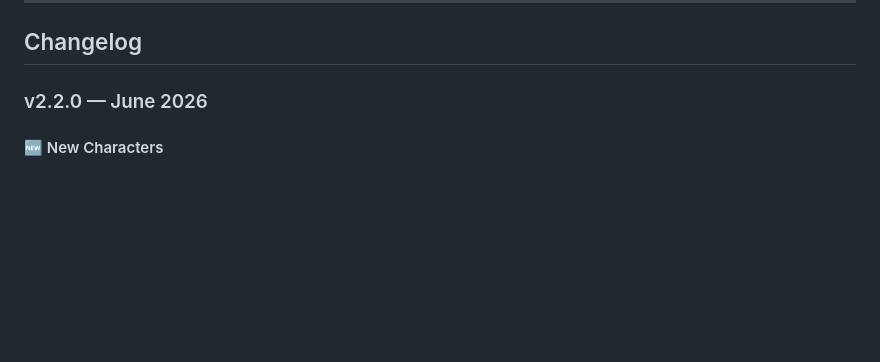
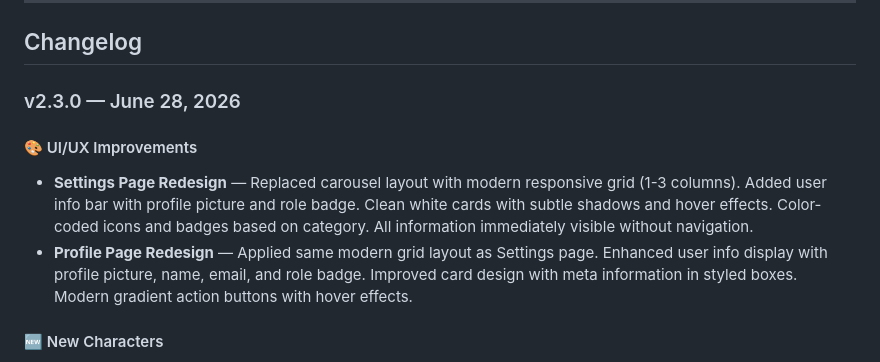
Before and after one commit to TonyNakalitan/Naaliatan-Accessories, a Markdown page: docs/README.md, the part around the change. GitHub-like rendering; blank space fills up the shorter version.

Commit message:
Update README with v2.3.0 changelog
- Added UI/UX improvements section documenting Settings and Profile page redesigns
- Documented modern grid layout, user info bars, and enhanced card designs

```diff
--- a/docs/README.md
+++ b/docs/README.md
@@ -26,7 +26,12 @@ A Symfony 7.4 full-stack e-commerce platform for game-character-themed accessori
 
 ## Changelog
 
-### v2.2.0 — June 2026
+### v2.3.0 — June 28, 2026
+
+#### 🎨 UI/UX Improvements
+
+- **Settings Page Redesign** — Replaced carousel layout with modern responsive grid (1-3 columns). Added user info bar with profile picture and role badge. Clean white cards with subtle shadows and hover effects. Color-coded icons and badges based on category. All information immediately visible without navigation.
+- **Profile Page Redesign** — Applied same modern grid layout as Settings page. Enhanced user info display with profile picture, name, email, and role badge. Improved card design with meta information in styled boxes. Modern gradient action buttons with hover effects.
 
 #### 🆕 New Characters
 
```
